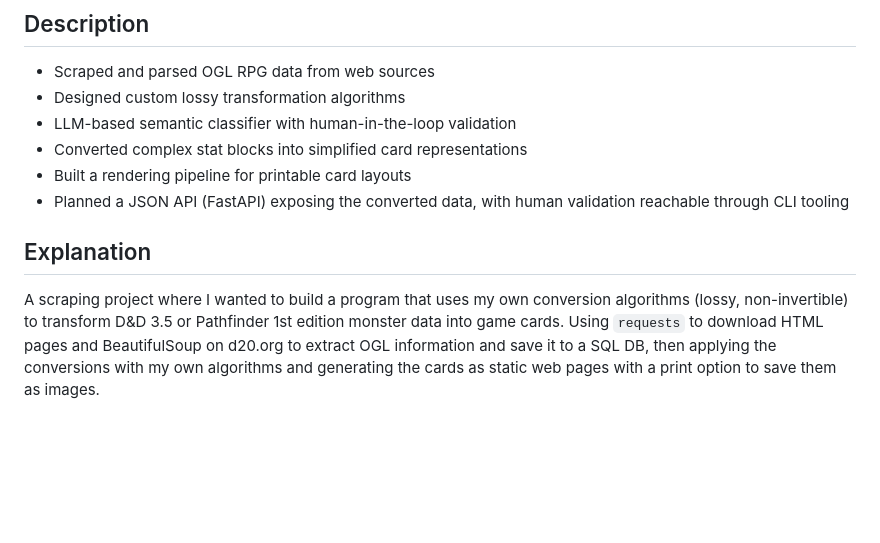
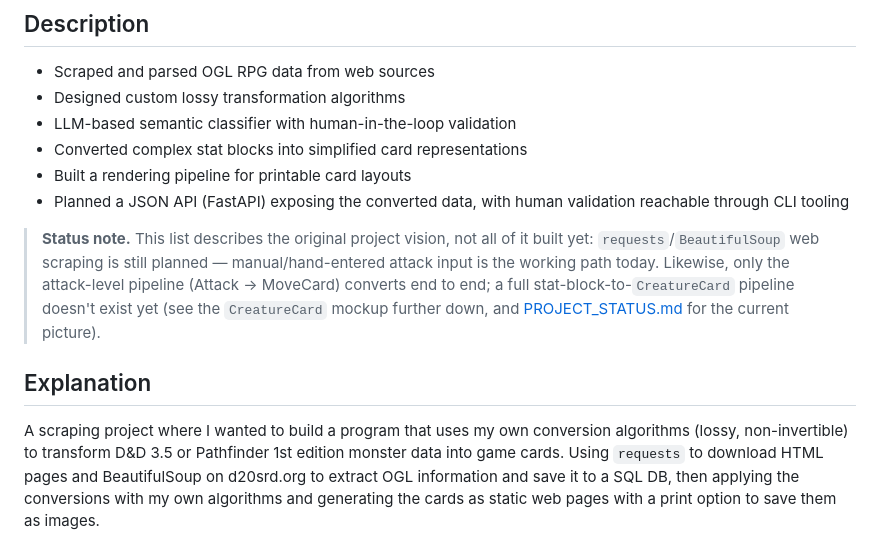
Before and after one commit to Alteredlilac/MonsterForge, a Markdown page: DESIGN.md, the part around the change. Rendered like a GitHub page; blank space fills up the shorter version.

Commit message:
docs: fix a design-vision overclaim and a site-name typo in DESIGN.md
Fixed:
- Description section read as already-built ("Converted complex stat
  blocks...", "Scraped and parsed OGL RPG data...") while contradicting
  the CreatureCard mockup note further down in the same document (no
  conversion pipeline built for it yet) and the still-planned scraping
  work — added a status note distinguishing vision from what's actually
  built today, without rewording the original vision list itself.
- "d20.org" corrected to "d20srd.org", the actual site named everywhere
  else this project references it.

```diff
--- a/DESIGN.md
+++ b/DESIGN.md
@@ -29,12 +29,21 @@ preserving:
 - Planned a JSON API (FastAPI) exposing the converted data, with
   human validation reachable through CLI tooling
 
+> **Status note.** This list describes the original project vision, not
+> all of it built yet: `requests`/`BeautifulSoup` web scraping is still
+> planned — manual/hand-entered attack input is the working path today.
+> Likewise, only the attack-level pipeline (Attack → MoveCard) converts
+> end to end; a full stat-block-to-`CreatureCard` pipeline doesn't exist
+> yet (see the `CreatureCard` mockup further down, and
+> [PROJECT_STATUS.md](./monsterforge/docs/PROJECT_STATUS.md) for the
+> current picture).
+
 ## Explanation
 
 A scraping project where I wanted to build a program that uses my own
 conversion algorithms (lossy, non-invertible) to transform D&D 3.5 or
 Pathfinder 1st edition monster data into game cards. Using `requests` to
-download HTML pages and BeautifulSoup on d20.org to extract OGL
+download HTML pages and BeautifulSoup on d20srd.org to extract OGL
 information and save it to a SQL DB, then applying the conversions with
 my own algorithms and generating the cards as static web pages with a
 print option to save them as images.
```
